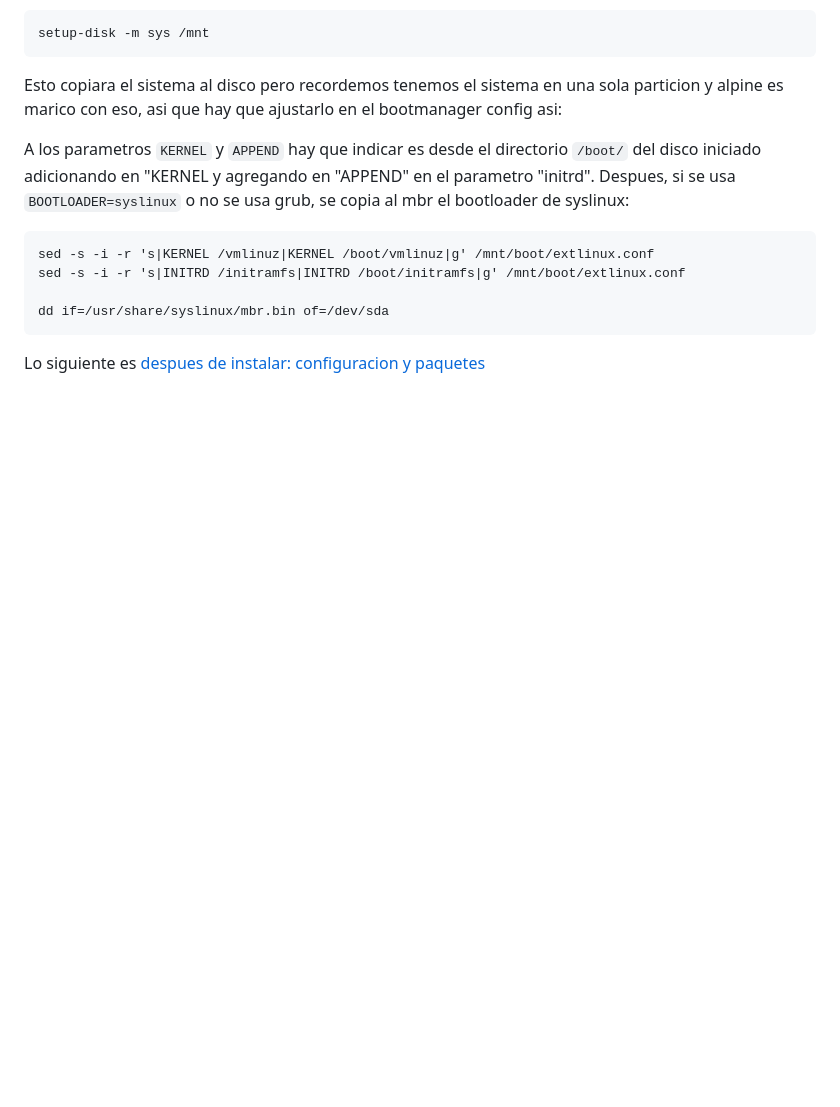
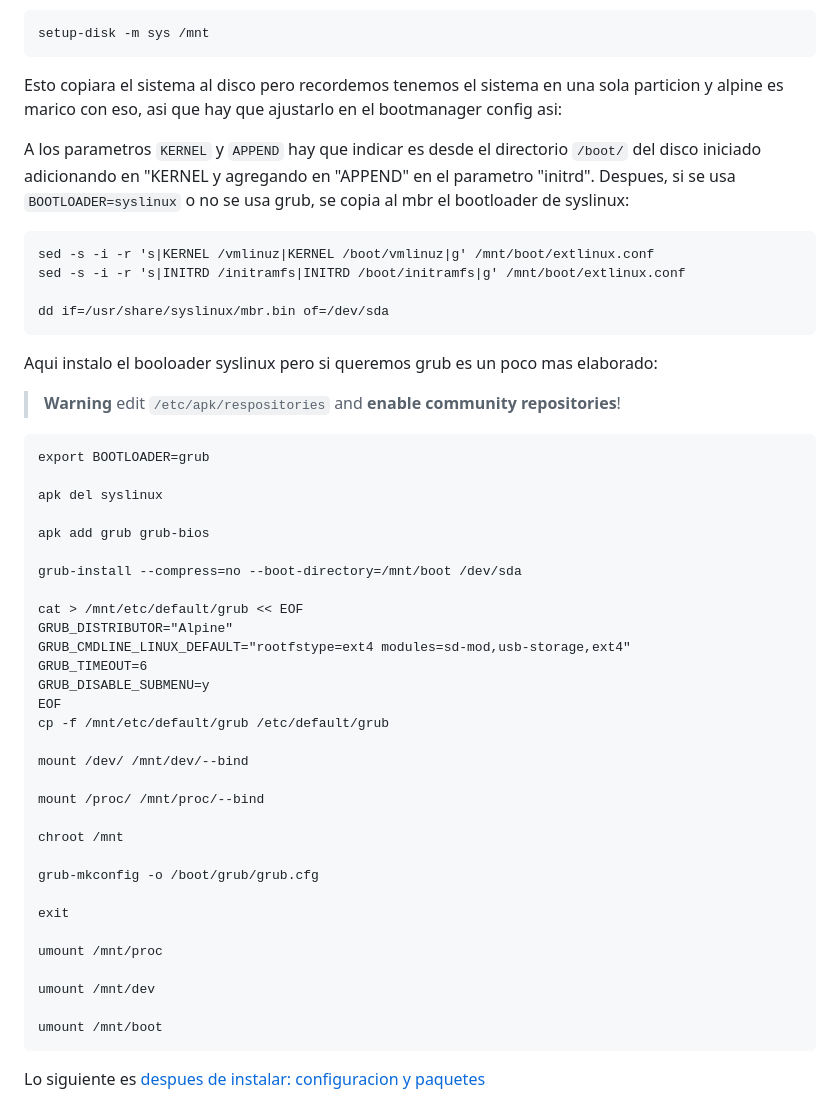
Before and after one commit to venenux/alpine-espanol, a Markdown page: instalar/instalar-desde-usb-cdrom-alpinesolo-guia-optimizado.md, the part around the change. Rendered like a GitHub page; blank space fills up the shorter version.

Commit message:
instrucciones para instalacion en modo grub y no syslinux a la gia optimizada

````diff
--- a/instalar/instalar-desde-usb-cdrom-alpinesolo-guia-optimizado.md
+++ b/instalar/instalar-desde-usb-cdrom-alpinesolo-guia-optimizado.md
@@ -157,6 +157,45 @@ sed -s -i -r 's|INITRD /initramfs|INITRD /boot/initramfs|g' /mnt/boot/extlinux.c
 
 dd if=/usr/share/syslinux/mbr.bin of=/dev/sda
 ```
+Aqui instalo el booloader syslinux pero si queremos grub es un poco mas elaborado:
+
+
+> **Warning** edit `/etc/apk/respositories` and **enable community repositories**!
+
+```
+export BOOTLOADER=grub
+
+apk del syslinux
+
+apk add grub grub-bios
+
+grub-install --compress=no --boot-directory=/mnt/boot /dev/sda
+
+cat > /mnt/etc/default/grub << EOF
+GRUB_DISTRIBUTOR="Alpine"
+GRUB_CMDLINE_LINUX_DEFAULT="rootfstype=ext4 modules=sd-mod,usb-storage,ext4"
+GRUB_TIMEOUT=6
+GRUB_DISABLE_SUBMENU=y
+EOF
+cp -f /mnt/etc/default/grub /etc/default/grub
+
+mount /dev/ /mnt/dev/--bind
+
+mount /proc/ /mnt/proc/--bind
+
+chroot /mnt
+
+grub-mkconfig -o /boot/grub/grub.cfg
+
+exit
+
+umount /mnt/proc
+
+umount /mnt/dev
+
+umount /mnt/boot
+```
+
 Lo siguiente es [despues de instalar: configuracion y paquetes](../recetas/alpine-recetas-configuracion-y-paquetes-sistema.md)
 
 ![install-alpine-alpine-setup-3-setup-scripts.png](install-alpine-alpine-setup-3-setup-scripts.png)
````
